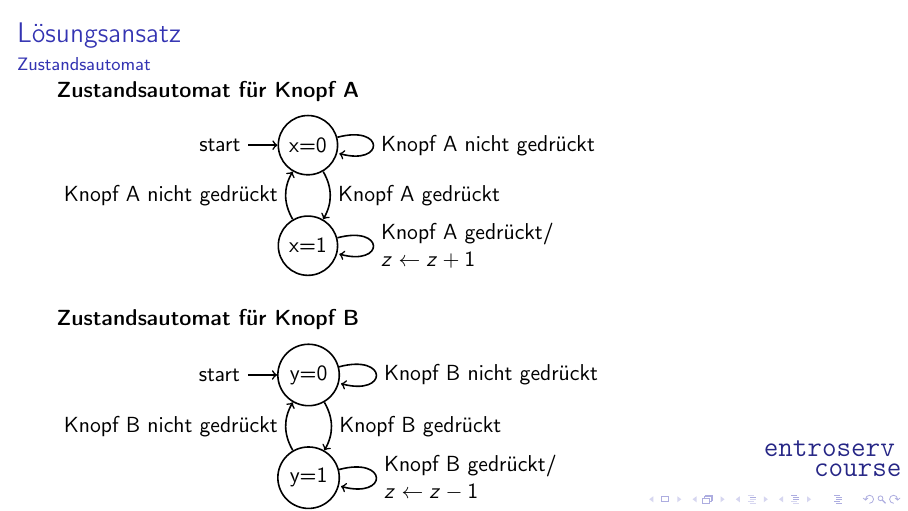
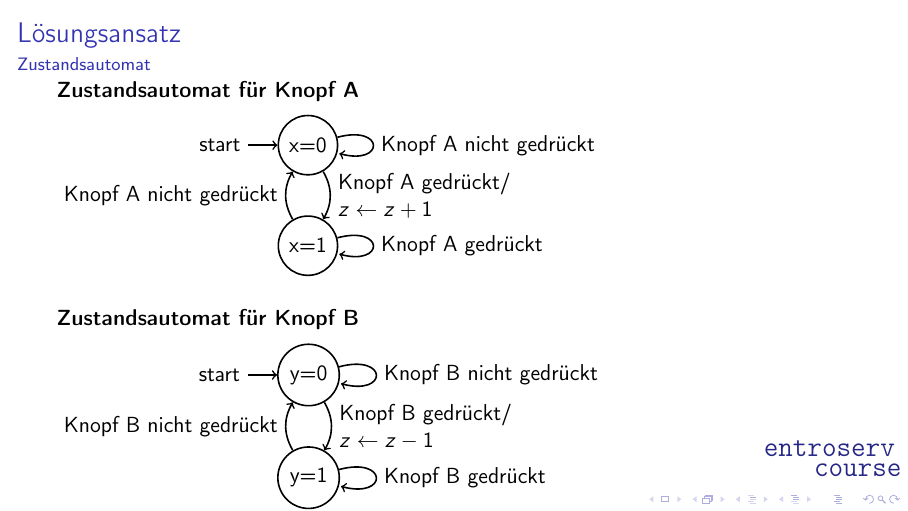
Before and after one commit to TheTesla/ProgrammierTutorial, LaTeX slides (Hauptschleife/FolienHauptschleife.tex): page 17 of 21. The pictures show the PDF file Hauptschleife/FolienHauptschleife.pdf that the author committed with the source.

Commit message:
Fehler im Zustandsdiagramm korrigiert

```diff
--- a/Hauptschleife/FolienHauptschleife.tex
+++ b/Hauptschleife/FolienHauptschleife.tex
@@ -494,8 +494,8 @@
 	(q0) edge[->, loop right] node {Knopf nicht gedrückt} ();
 	\node[state, below=of q0] (q1) {x=1};
 	\path
-	(q0) edge[->, bend left] node {Knopf gedrückt} (q1)
-	(q1) edge[->, loop right] node[text width=3.5cm,align=left] {Knopf gedrückt/\\ $z \leftarrow z + 1$} ()
+	(q0) edge[->, bend left] node[text width=3.5cm,align=left] {Knopf gedrückt/\\ $z \leftarrow z + 1$} (q1)
+	(q1) edge[->, loop right] node {Knopf gedrückt} ()
 	(q1) edge[->, bend left] node {Knopf nicht gedrückt} (q0);
 	\end{tikzpicture}
 	\begin{itemize}
@@ -518,8 +518,8 @@
 (q0) edge[->, loop right] node {Knopf A nicht gedrückt} ();
 \node[state, below=of q0] (q1) {x=1};
 \path
-(q0) edge[->, bend left] node {Knopf A gedrückt} (q1)
-(q1) edge[->, loop right] node[text width=3.5cm,align=left] {Knopf A gedrückt/\\ $z \leftarrow z + 1$} ()
+(q0) edge[->, bend left] node[text width=3.5cm,align=left] {Knopf A gedrückt/\\ $z \leftarrow z + 1$} (q1)
+(q1) edge[->, loop right] node {Knopf A gedrückt} ()
 (q1) edge[->, bend left] node {Knopf A nicht gedrückt} (q0);
 \end{tikzpicture}
 
@@ -535,8 +535,8 @@
 (q0) edge[->, loop right] node {Knopf B nicht gedrückt} ();
 \node[state, below=of q0] (q1) {y=1};
 \path
-(q0) edge[->, bend left] node {Knopf B gedrückt} (q1)
-(q1) edge[->, loop right] node[text width=3.5cm,align=left] {Knopf B gedrückt/\\ $z \leftarrow z - 1$} ()
+(q0) edge[->, bend left] node[text width=3.5cm,align=left] {Knopf B gedrückt/\\ $z \leftarrow z - 1$} (q1)
+(q1) edge[->, loop right] node {Knopf B gedrückt} ()
 (q1) edge[->, bend left] node {Knopf B nicht gedrückt} (q0);
 \end{tikzpicture}
 
```
Also changed, not shown: Hauptschleife/FolienHauptschleife.pdf.
